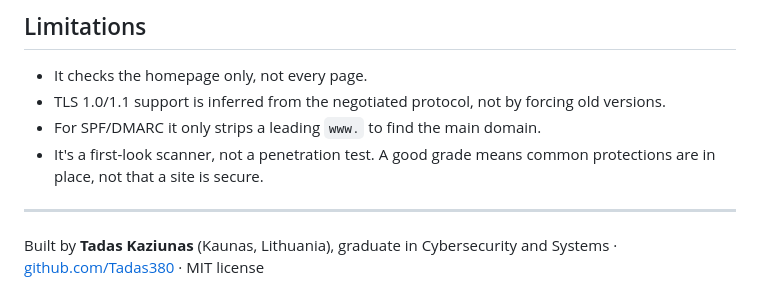
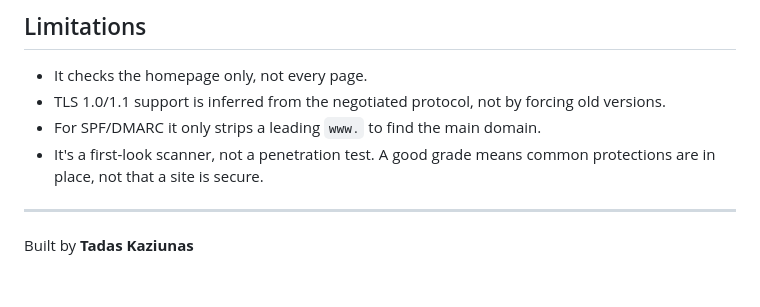
Before and after one commit to Tadas380/website-security-checker, a Markdown page: README.md, the part around the change. GitHub-like rendering.

Commit message:
Update author information in README
Removed location and degree information from the README.

```diff
--- a/README.md
+++ b/README.md
@@ -93,4 +93,4 @@ On any Node host, e.g. **Render** (free tier): create a Web Service from this re
 
 ---
 
-Built by **Tadas Kaziunas** (Kaunas, Lithuania), graduate in Cybersecurity and Systems · [github.com/Tadas380](https://github.com/Tadas380) · MIT license
+Built by **Tadas Kaziunas**
```
